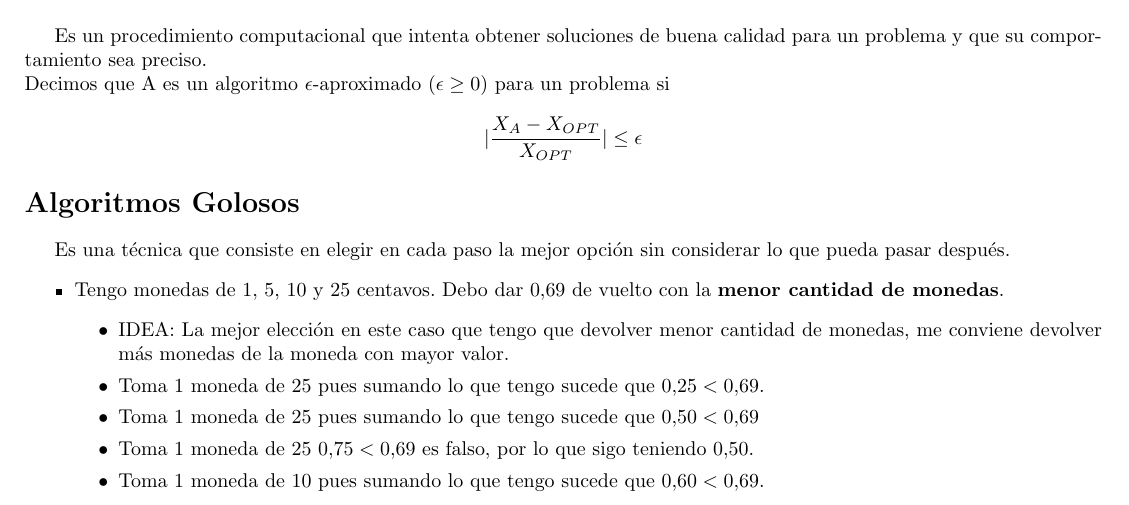
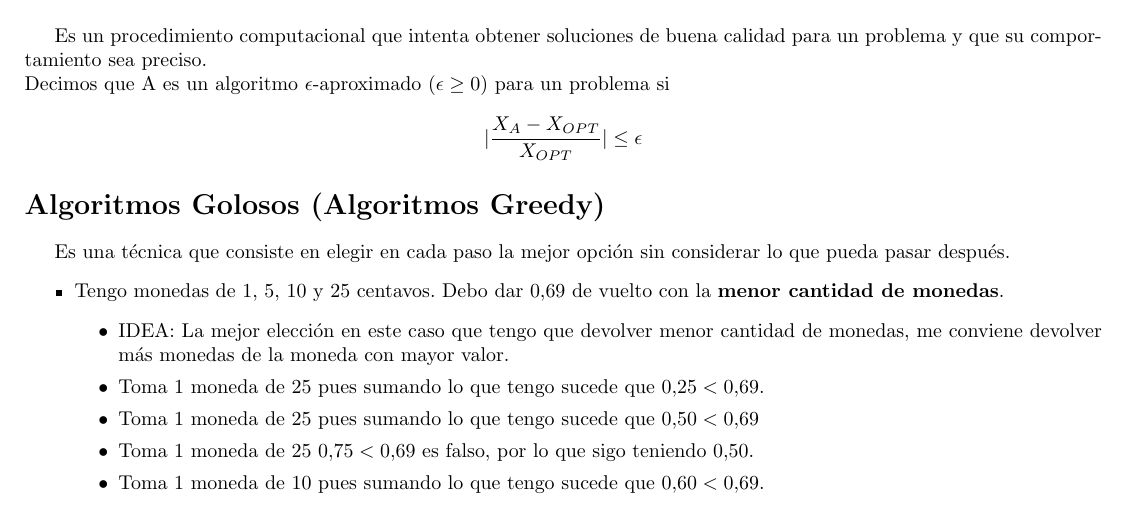
Before and after one commit to tomihq/tda, a LaTeX CV (resumen.tex): part of page 8 of 10, cut so that both start at the same text. Compiled offline with pdfLaTeX.

Commit message:
add: Algoritmos Golosos en Ingles

```diff
--- a/resumen.tex
+++ b/resumen.tex
@@ -232,7 +232,7 @@ Donde:
 \section*{Heurísticas}
 Es un procedimiento computacional que intenta obtener soluciones de buena calidad para un problema y que su comportamiento sea preciso. \\
 Decimos que A es un algoritmo $\epsilon$-aproximado $(\epsilon \ge 0)$ para un problema si \[\longitud{\frac{X_{A} - X_{OPT}}{X_{OPT}}} \le \epsilon\]
-\section*{Algoritmos Golosos}
+\section*{Algoritmos Golosos (Algoritmos Greedy)}
 Es una técnica que consiste en elegir en cada paso la mejor opción sin considerar lo que pueda pasar después.
 \begin{itemize}
     \item Tengo monedas de 1, 5, 10 y 25 centavos. Debo dar $0.69$ de vuelto con la \textbf{menor cantidad de monedas}.
```
